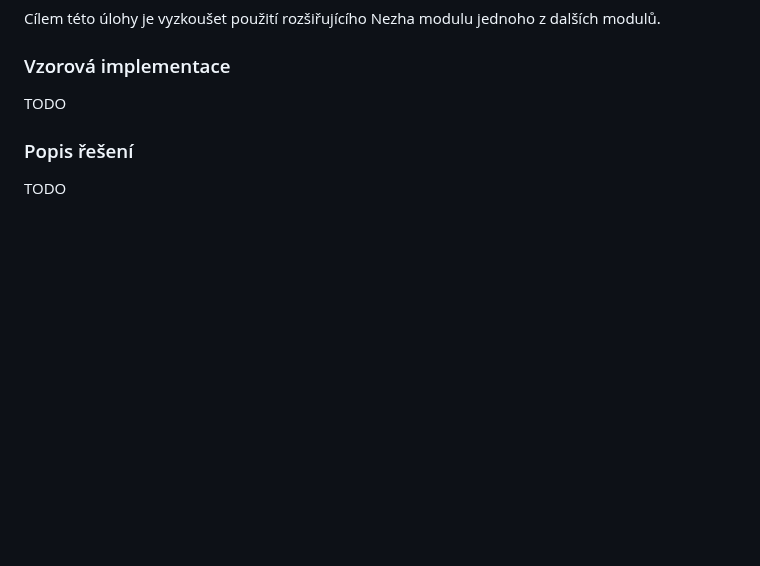
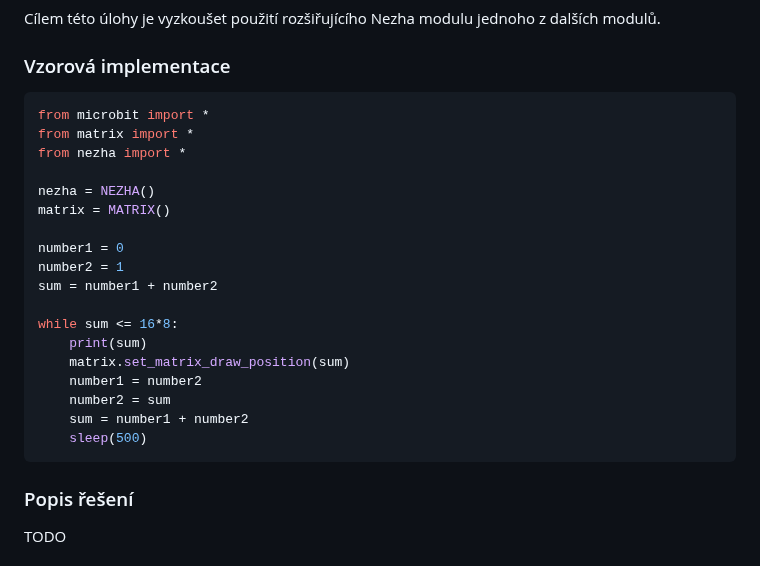
Before and after one commit to denisa-mat/BP-microbit, a Markdown page: README.md, the part around the change. GitHub-like rendering; blank space fills up the shorter version.

Commit message:
impl nezha example

````diff
--- a/README.md
+++ b/README.md
@@ -96,7 +96,27 @@ Pro tuto úlohu bude potřeba modul Nezha a PlanetX LED matrix modul
 ### Co se naučíte
 Cílem této úlohy je vyzkoušet použití rozšiřujícího Nezha modulu jednoho z dalších modulů.
 ### Vzorová implementace
-TODO
+```python
+from microbit import *
+from matrix import *
+from nezha import *
+
+nezha = NEZHA()
+matrix = MATRIX()
+
+number1 = 0
+number2 = 1
+sum = number1 + number2
+
+while sum <= 16*8:
+    print(sum)
+    matrix.set_matrix_draw_position(sum)
+    number1 = number2
+    number2 = sum
+    sum = number1 + number2
+    sleep(500)
+```
+
 ### Popis řešení
 TODO
 ### Doplňující poznámky
````
